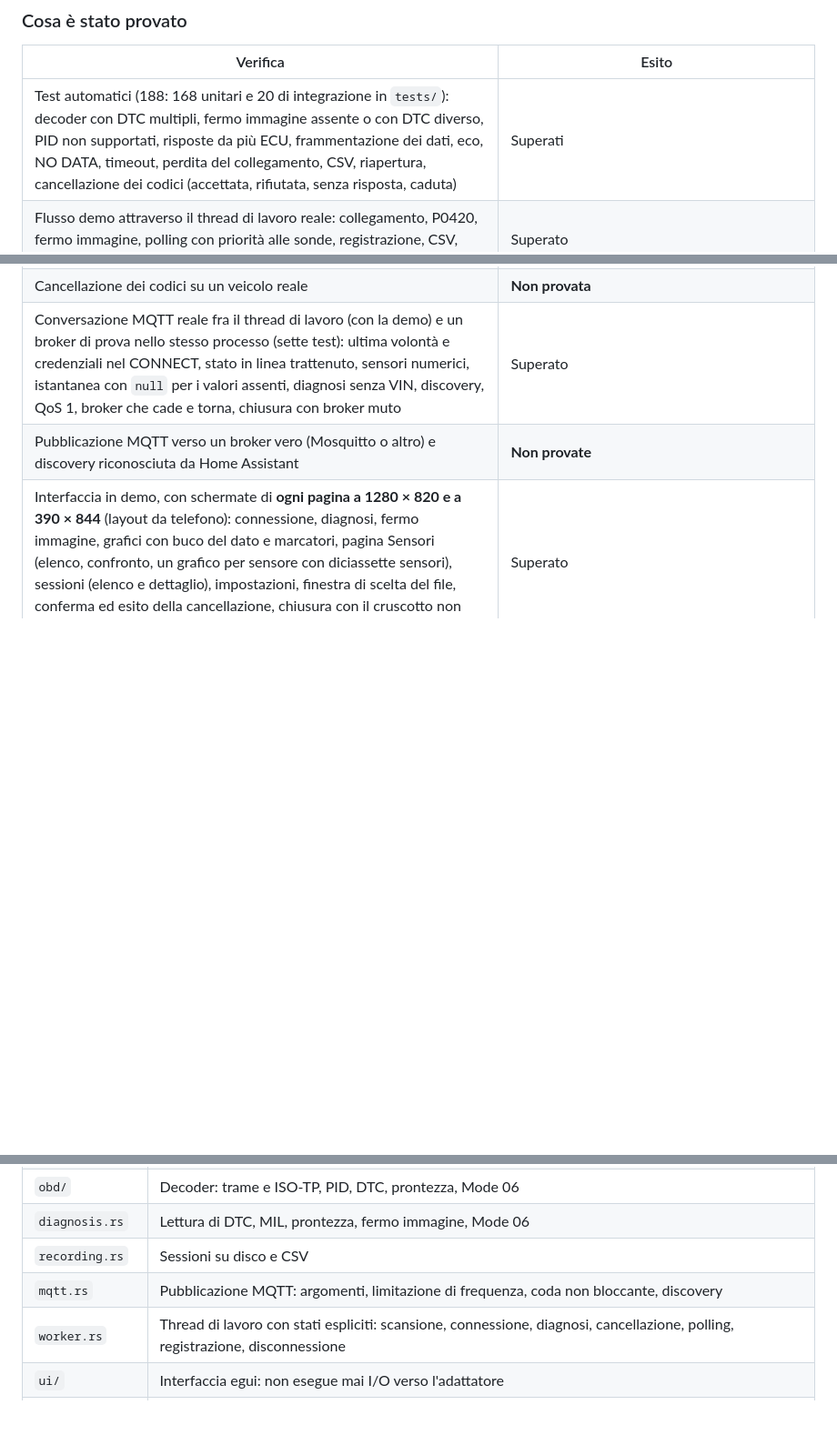
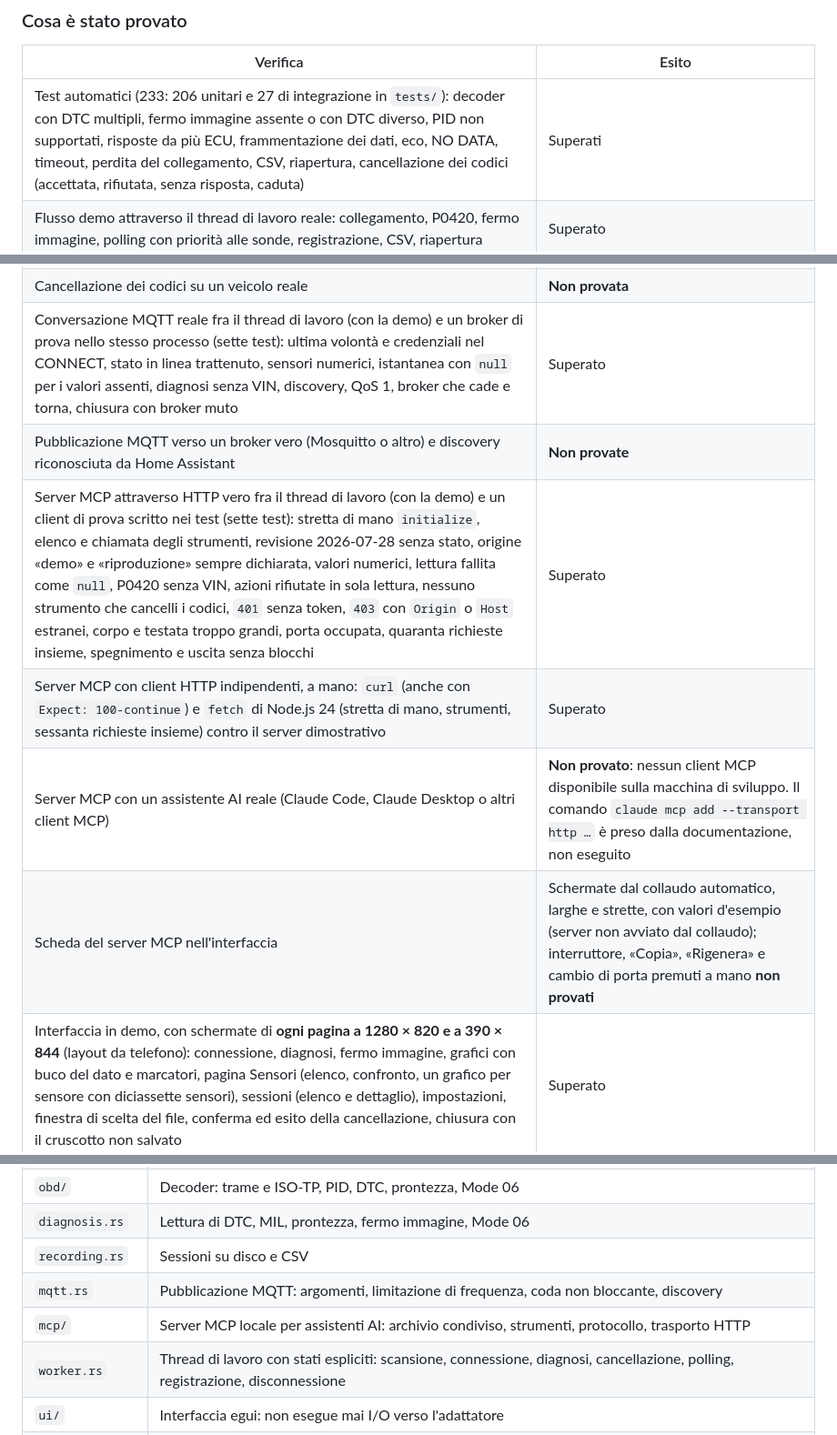
Before and after one commit to inalto/OBDio, a Markdown page: README.md, 3 parts joined by grey strips. Shown at 91% size. GitHub-like rendering; blank space fills up the shorter version.

```diff
--- a/README.md
+++ b/README.md
@@ -558,7 +584,7 @@ non è verificabile: è un'ipotesi, non un dato.
 
 | Verifica | Esito |
 |---|---|
-| Test automatici (188: 168 unitari e 20 di integrazione in `tests/`): decoder con DTC multipli, fermo immagine assente o con DTC diverso, PID non supportati, risposte da più ECU, frammentazione dei dati, eco, NO DATA, timeout, perdita del collegamento, CSV, riapertura, cancellazione dei codici (accettata, rifiutata, senza risposta, caduta) | Superati |
+| Test automatici (233: 206 unitari e 27 di integrazione in `tests/`): decoder con DTC multipli, fermo immagine assente o con DTC diverso, PID non supportati, risposte da più ECU, frammentazione dei dati, eco, NO DATA, timeout, perdita del collegamento, CSV, riapertura, cancellazione dei codici (accettata, rifiutata, senza risposta, caduta) | Superati |
 | Flusso demo attraverso il thread di lavoro reale: collegamento, P0420, fermo immagine, polling con priorità alle sonde, registrazione, CSV, riapertura | Superato |
 | Distanza parziale attraverso il thread di lavoro reale: campioni monotoni in km, registrati nella sessione e nel CSV | Superato |
 | Cancellazione dei codici in demo attraverso il thread di lavoro reale: copia della diagnosi, servizio 04, rilettura con P0420 solo permanente, MIL spenta, prontezza azzerata | Superato |
@@ -566,6 +592,10 @@ non è verificabile: è un'ipotesi, non un dato.
 | Cancellazione dei codici su un veicolo reale | **Non provata** |
 | Conversazione MQTT reale fra il thread di lavoro (con la demo) e un broker di prova nello stesso processo (sette test): ultima volontà e credenziali nel CONNECT, stato in linea trattenuto, sensori numerici, istantanea con `null` per i valori assenti, diagnosi senza VIN, discovery, QoS 1, broker che cade e torna, chiusura con broker muto | Superato |
 | Pubblicazione MQTT verso un broker vero (Mosquitto o altro) e discovery riconosciuta da Home Assistant | **Non provate** |
+| Server MCP attraverso HTTP vero fra il thread di lavoro (con la demo) e un client di prova scritto nei test (sette test): stretta di mano `initialize`, elenco e chiamata degli strumenti, revisione 2026-07-28 senza stato, origine «demo» e «riproduzione» sempre dichiarata, valori numerici, lettura fallita come `null`, P0420 senza VIN, azioni rifiutate in sola lettura, nessuno strumento che cancelli i codici, `401` senza token, `403` con `Origin` o `Host` estranei, corpo e testata troppo grandi, porta occupata, quaranta richieste insieme, spegnimento e uscita senza blocchi | Superato |
+| Server MCP con client HTTP indipendenti, a mano: `curl` (anche con `Expect: 100-continue`) e `fetch` di Node.js 24 (stretta di mano, strumenti, sessanta richieste insieme) contro il server dimostrativo | Superato |
+| Server MCP con un assistente AI reale (Claude Code, Claude Desktop o altri client MCP) | **Non provato**: nessun client MCP disponibile sulla macchina di sviluppo. Il comando `claude mcp add --transport http …` è preso dalla documentazione, non eseguito |
+| Scheda del server MCP nell'interfaccia | Schermate dal collaudo automatico, larghe e strette, con valori d'esempio (server non avviato dal collaudo); interruttore, «Copia», «Rigenera» e cambio di porta premuti a mano **non provati** |
 | Interfaccia in demo, con schermate di **ogni pagina a 1280 × 820 e a 390 × 844** (layout da telefono): connessione, diagnosi, fermo immagine, grafici con buco del dato e marcatori, pagina Sensori (elenco, confronto, un grafico per sensore con diciassette sensori), sessioni (elenco e dettaglio), impostazioni, finestra di scelta del file, conferma ed esito della cancellazione, chiusura con il cruscotto non salvato | Superato |
 | Cruscotto in demo, con schermate larghe e strette: «Guida» in movimento, «Diagnosi P0420» con l'interruzione della sonda a valle, modo Modifica con ispettore, una pagina con i sette tipi (parametro non supportato, risposta mancante), lettura avviata e fermata dal cruscotto | Superato; trascinamenti e ridimensionamenti col mouse **non provati** dal collaudo automatico |
 | Uso col dito su un telefono vero, tastiera Ctrl+1…6 premuta a mano | **Non provati**: il layout stretto è verificato solo restringendo la finestra su Windows |
@@ -674,6 +704,7 @@ Struttura:
 | `diagnosis.rs` | Lettura di DTC, MIL, prontezza, fermo immagine, Mode 06 |
 | `recording.rs` | Sessioni su disco e CSV |
 | `mqtt.rs` | Pubblicazione MQTT: argomenti, limitazione di frequenza, coda non bloccante, discovery |
+| `mcp/` | Server MCP locale per assistenti AI: archivio condiviso, strumenti, protocollo, trasporto HTTP |
 | `worker.rs` | Thread di lavoro con stati espliciti: scansione, connessione, diagnosi, cancellazione, polling, registrazione, disconnessione |
 | `ui/` | Interfaccia egui: non esegue mai I/O verso l'adattatore |
 | `ui/tema.rs` | Token visivi (colori, spaziature, raggi, caratteri) applicati a egui |
```
Also changed, not shown: other parts of README.md (+27 -1 lines), docs/DESIGN.md (+15 -2 lines), docs/MCP.md (added, +273 -0 lines), docs/NOVITA.md (+13 -0 lines), docs/schermate/mcp.png (added), 15 other files.
